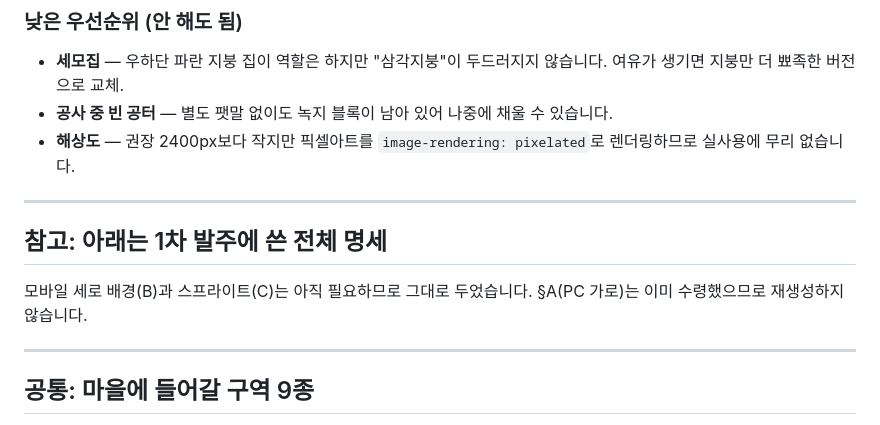
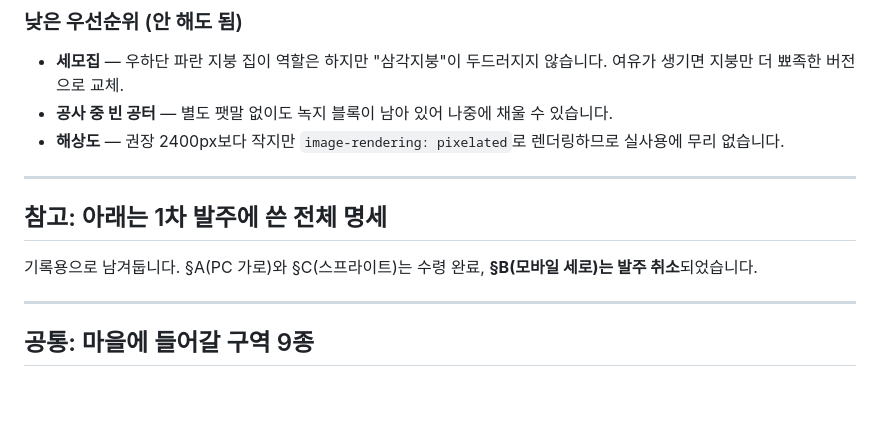
Before and after one commit to stupidpoohh-tech/dada, a Markdown page: ASSETS.md, the part around one of its changes. Rendered like a GitHub page; blank space fills up the shorter version.

```diff
--- a/ASSETS.md
+++ b/ASSETS.md
@@ -55,13 +76,13 @@ background, no other objects, no text.
 
 - **세모집** — 우하단 파란 지붕 집이 역할은 하지만 "삼각지붕"이 두드러지지 않습니다. 여유가 생기면 지붕만 더 뾰족한 버전으로 교체.
 - **공사 중 빈 공터** — 별도 팻말 없이도 녹지 블록이 남아 있어 나중에 채울 수 있습니다.
-- **해상도** — 권장 2400px보다 작지만 픽셀아트를 `image-rendering: pixelated`로 렌더링하므로 실사용에 무리 없습니다.
+- **해상도** — 권장 2400px보다 작지만 `image-rendering: pixelated`로 렌더링하므로 실사용에 무리 없습니다.
 
 ---
 
 ## 참고: 아래는 1차 발주에 쓴 전체 명세
 
-모바일 세로 배경(B)과 스프라이트(C)는 아직 필요하므로 그대로 두었습니다. §A(PC 가로)는 이미 수령했으므로 재생성하지 않습니다.
+기록용으로 남겨둡니다. §A(PC 가로)와 §C(스프라이트)는 수령 완료, **§B(모바일 세로)는 발주 취소**되었습니다.
 
 ---
 
```
Also changed, not shown: other parts of ASSETS.md (+44 -23 lines), PLAN.md (+19 -11 lines).
